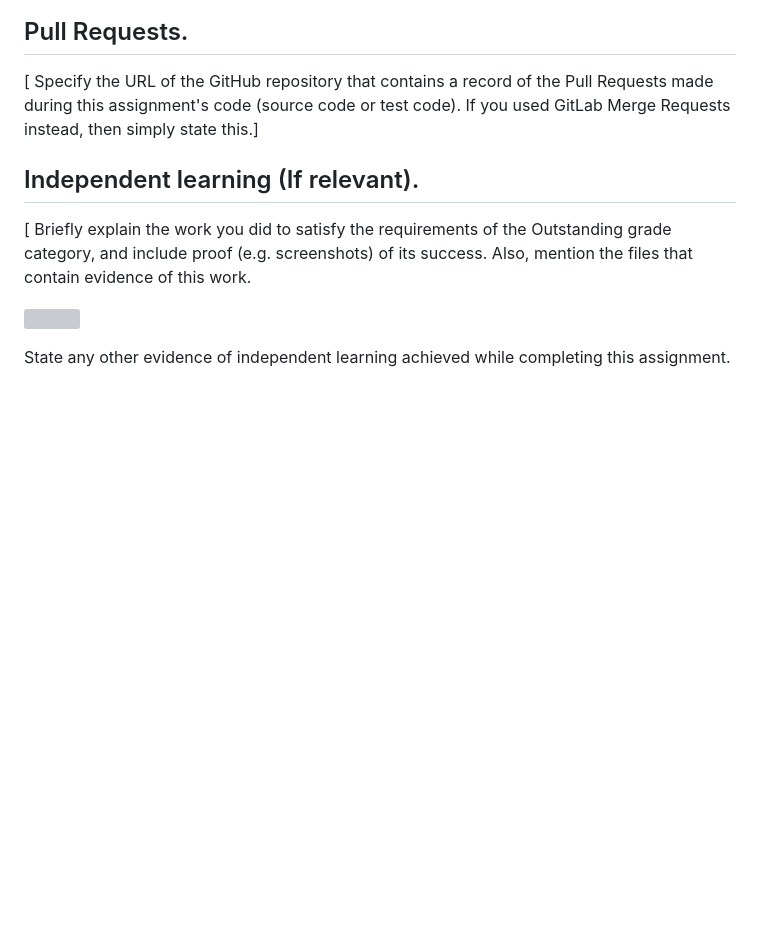
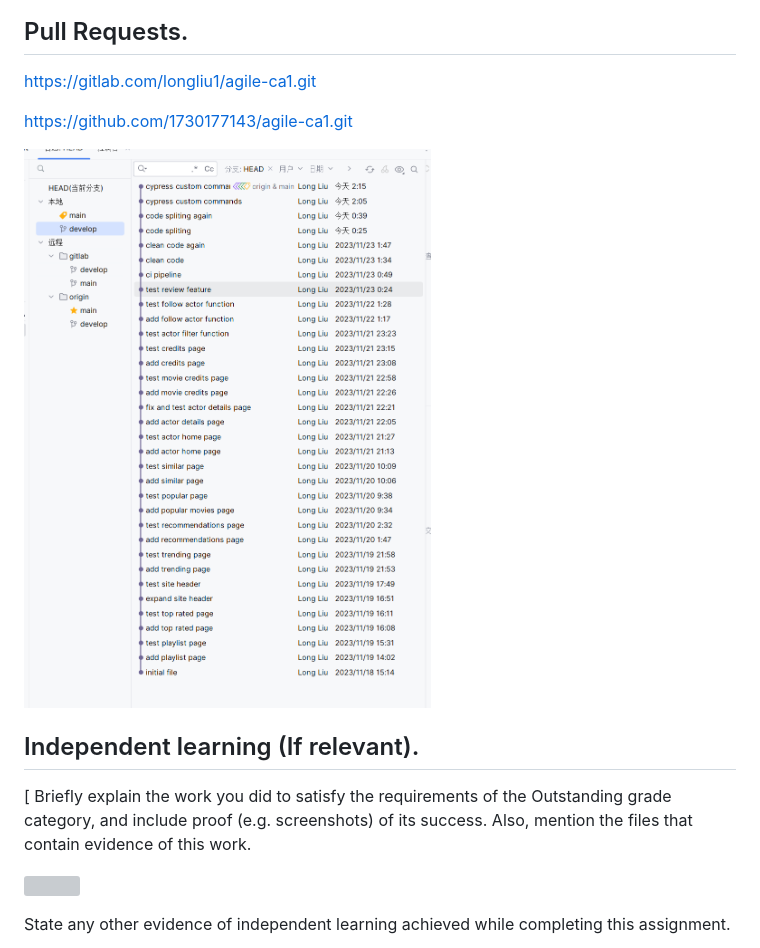
Before and after one commit to 1730177143/agile-ca1, a Markdown page: README.md, the part around the change printed below. Drawn GitHub-style; pictures changed too: imgs/pull.png (added); blank space fills up the shorter version; grey boxes are pictures that could not be loaded.

```diff
--- a/README.md
+++ b/README.md
@@ -104,6 +100,10 @@ e.g.
 ## Pull Requests.
 
-[ Specify the URL of the GitHub repository that contains a record of the Pull Requests made during this assignment's code (source code or test code). If you used GitLab Merge Requests instead, then simply state this.]
+https://gitlab.com/longliu1/agile-ca1.git
+
+https://github.com/1730177143/agile-ca1.git
+
+![pull](./imgs/pull.png)
 
 ## Independent learning (If relevant).
 
```
Also changed, not shown: other parts of README.md (+4 -8 lines), imgs/codeSpliting.png (added), 2 other files.
